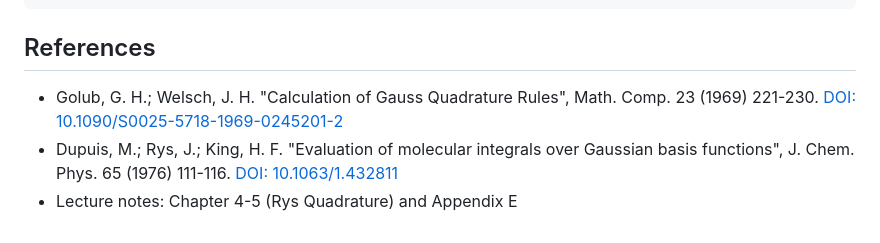
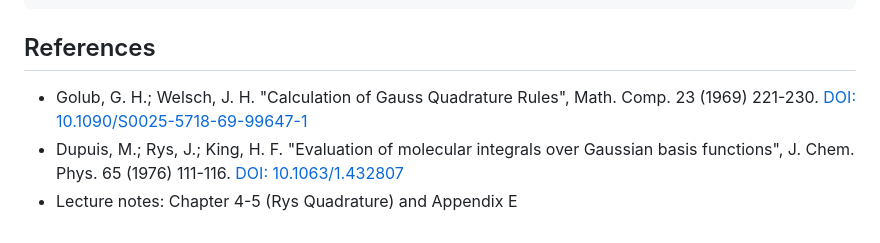
Before and after one commit to ExaPsi/AdvQuantumChem, a Markdown page: code/appendix_e/README.md, the part around the change. Drawn GitHub-style.

Commit message:
Fix incorrect DOIs in README files

```diff
--- a/code/appendix_e/README.md
+++ b/code/appendix_e/README.md
@@ -193,6 +193,6 @@ detailed_moment_analysis(T=2.5, n_roots=3)
 
 ## References
 
-- Golub, G. H.; Welsch, J. H. "Calculation of Gauss Quadrature Rules", Math. Comp. 23 (1969) 221-230. [DOI: 10.1090/S0025-5718-1969-0245201-2](https://doi.org/10.1090/S0025-5718-1969-0245201-2)
-- Dupuis, M.; Rys, J.; King, H. F. "Evaluation of molecular integrals over Gaussian basis functions", J. Chem. Phys. 65 (1976) 111-116. [DOI: 10.1063/1.432811](https://doi.org/10.1063/1.432811)
+- Golub, G. H.; Welsch, J. H. "Calculation of Gauss Quadrature Rules", Math. Comp. 23 (1969) 221-230. [DOI: 10.1090/S0025-5718-69-99647-1](https://doi.org/10.1090/S0025-5718-69-99647-1)
+- Dupuis, M.; Rys, J.; King, H. F. "Evaluation of molecular integrals over Gaussian basis functions", J. Chem. Phys. 65 (1976) 111-116. [DOI: 10.1063/1.432807](https://doi.org/10.1063/1.432807)
 - Lecture notes: Chapter 4-5 (Rys Quadrature) and Appendix E
```
Also changed, not shown: code/ch04/README.md (+1 -1 lines), code/ch05/README.md (+1 -1 lines).
